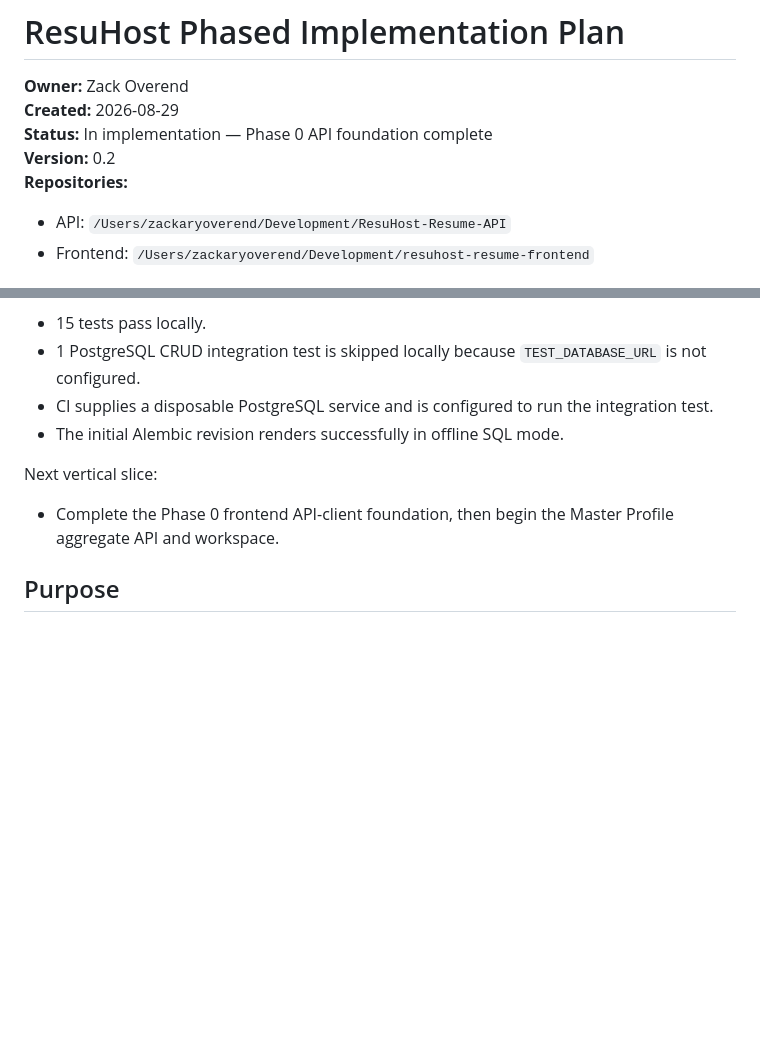
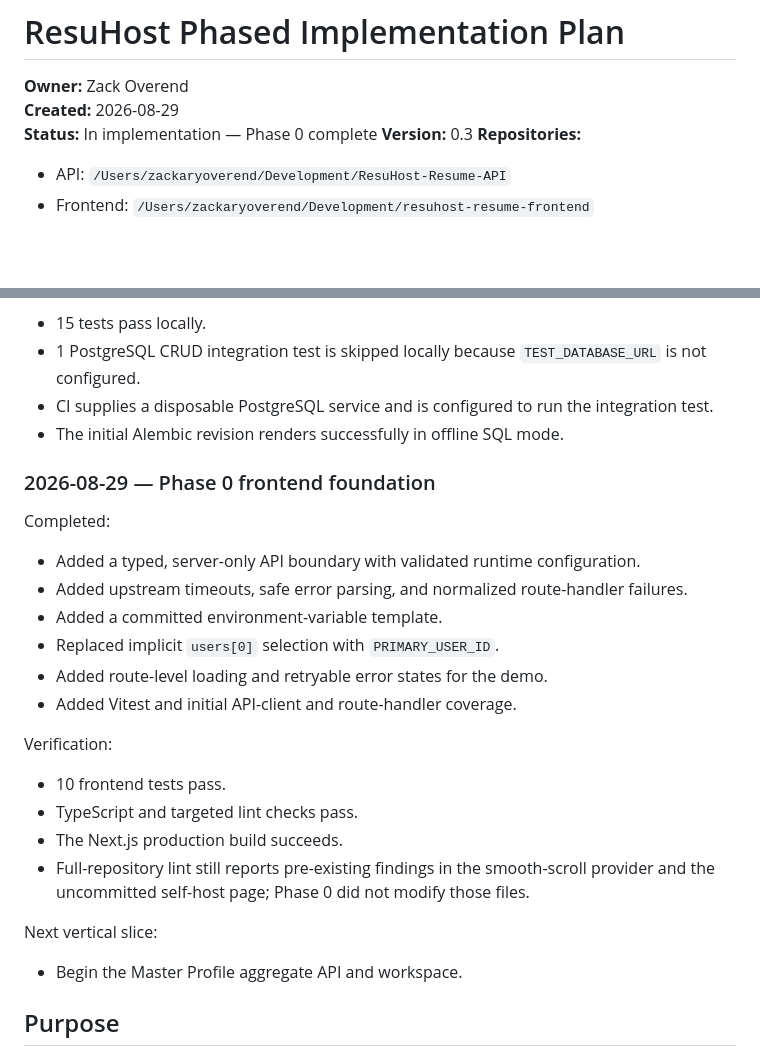
Before and after one commit to ZackOverend/ResuHost-Resume-API, a Markdown page: docs/IMPLEMENTATION_PLAN.md, 2 parts joined by grey strips. Drawn GitHub-style; blank space fills up the shorter version.

Commit message:
docs: record phase zero frontend progress

```diff
--- a/docs/IMPLEMENTATION_PLAN.md
+++ b/docs/IMPLEMENTATION_PLAN.md
@@ -2,8 +2,8 @@
 
 **Owner:** Zack Overend
 **Created:** 2026-08-29
-**Status:** In implementation — Phase 0 API foundation complete
-**Version:** 0.2
+**Status:** In implementation — Phase 0 complete
+**Version:** 0.3
 **Repositories:**
 
 - API: `/Users/zackaryoverend/Development/ResuHost-Resume-API`
@@ -32,9 +32,27 @@ Verification:
 - CI supplies a disposable PostgreSQL service and is configured to run the integration test.
 - The initial Alembic revision renders successfully in offline SQL mode.
 
+### 2026-08-29 — Phase 0 frontend foundation
+
+Completed:
+
+- Added a typed, server-only API boundary with validated runtime configuration.
+- Added upstream timeouts, safe error parsing, and normalized route-handler failures.
+- Added a committed environment-variable template.
+- Replaced implicit `users[0]` selection with `PRIMARY_USER_ID`.
+- Added route-level loading and retryable error states for the demo.
+- Added Vitest and initial API-client and route-handler coverage.
+
+Verification:
+
+- 10 frontend tests pass.
+- TypeScript and targeted lint checks pass.
+- The Next.js production build succeeds.
+- Full-repository lint still reports pre-existing findings in the smooth-scroll provider and the uncommitted self-host page; Phase 0 did not modify those files.
+
 Next vertical slice:
 
-- Complete the Phase 0 frontend API-client foundation, then begin the Master Profile aggregate API and workspace.
+- Begin the Master Profile aggregate API and workspace.
 
 ## Purpose
 
```
